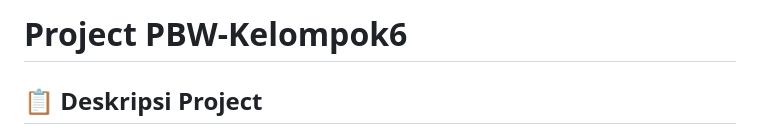
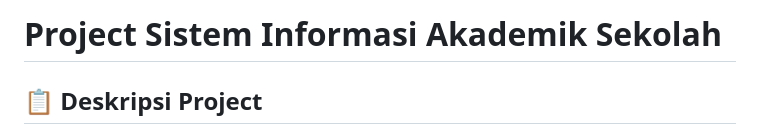
Before and after one commit to Couraa0/Sistem-Informasi-Akademik-Sekolah, a Markdown page: README.md, the part around the change. Drawn GitHub-style.

```diff
--- a/README.md
+++ b/README.md
@@ -1,4 +1,4 @@
-# Project PBW-Kelompok6
+# Project Sistem Informasi Akademik Sekolah
 
 ## 📋 Deskripsi Project
 Project ini merupakan tugas mata kuliah Pengembangan Berbasis Web yang dikembangkan oleh Kelompok 6. Aplikasi ini adalah sebuah Sistem Informasi Akademik Sekolah yang dirancang untuk mempermudah pengelolaan data akademik secara digital dan terintegrasi.
```
